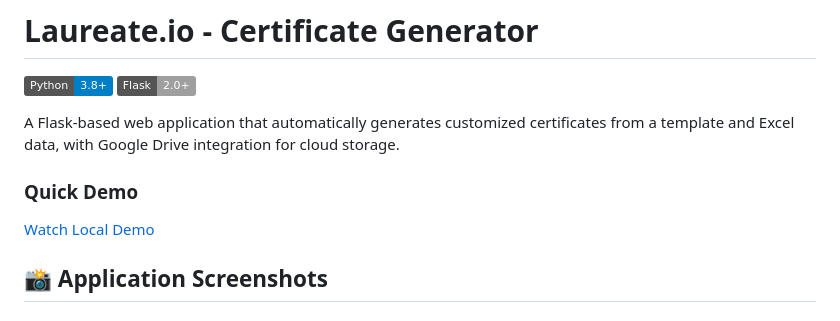
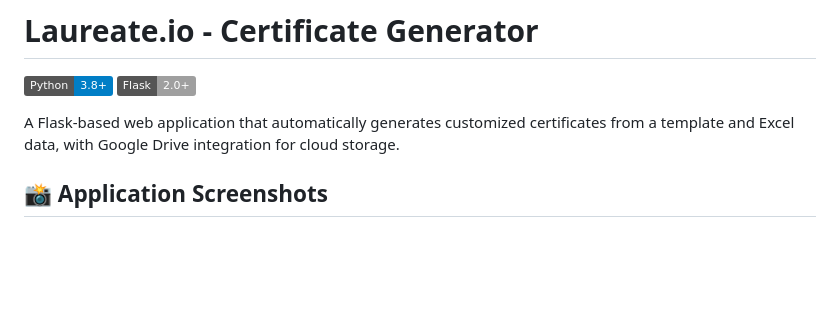
Before and after one commit to arathikrishnaam/Laureate.io-Certificate-Generator, a Markdown page: README.md, the part around the change. GitHub-like rendering; badges without logos; blank space fills up the shorter version.

```diff
--- a/README.md
+++ b/README.md
@@ -4,9 +4,6 @@
 [![Flask](https://img.shields.io/badge/Flask-2.0%2B-lightgrey.svg)](https://flask.palletsprojects.com/)
 
 A  Flask-based web application that automatically generates customized certificates from a template and Excel data, with Google Drive integration for cloud storage.
-
-### Quick Demo
-[Watch Local Demo](screenshots/recording.mp4)
 
 ## 📸 Application Screenshots
 
```
